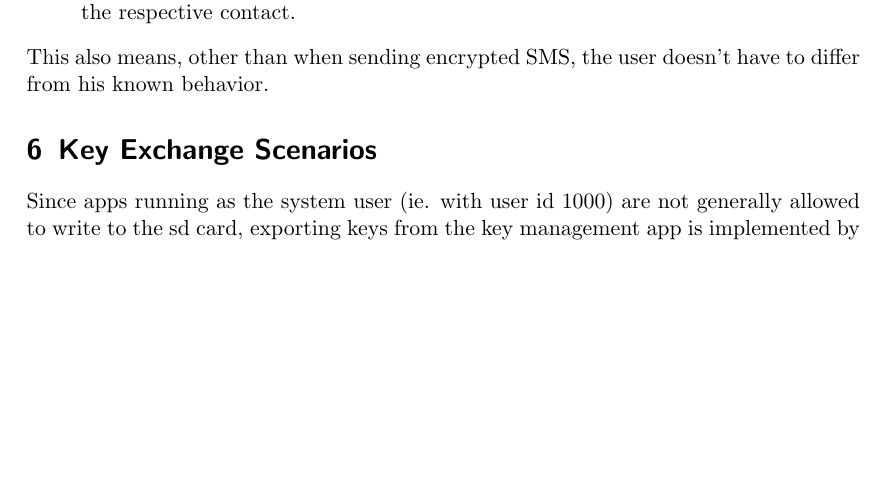
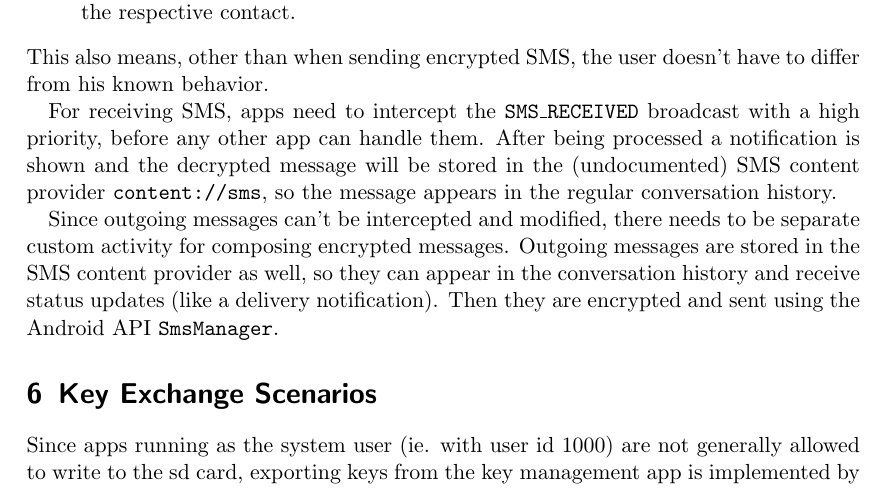
Before and after one commit to Weishaupt/SecurityDocuments, a LaTeX paper (Final_Report.tex): part of page 7 of 8, cut so that both start at the same text, the shorter picture padded with empty space. Compiled offline with pdfLaTeX.

Commit message:
report: sms handling explained

```diff
--- a/Final_Report.tex
+++ b/Final_Report.tex
@@ -191,8 +191,15 @@
 		\item In every case, the unencrypted messages are stored in the communication log with the respective contact.
 	\end{itemize}
 	This also means, other than when sending encrypted SMS, the user doesn't have to differ from his known behavior.
-	%TODO: Explain exactly, how Sending and Receiving SMS is handled.
 
+	For receiving SMS, apps need to intercept the \texttt{SMS\_RECEIVED} broadcast with a high priority, before any other app
+	can handle them. After being processed a notification is shown and the decrypted message will be stored in the (undocumented)
+	SMS content provider \texttt{content://sms}, so the message appears in the regular conversation history.
+
+	Since outgoing messages can't be intercepted and modified, there needs to be separate custom activity for composing
+	encrypted messages. Outgoing messages are stored in the SMS content provider as well, so they can appear in the conversation
+	history and receive status updates (like a delivery notification). Then they are encrypted and sent using the Android API
+	\texttt{SmsManager}.
 \section{Key Exchange Scenarios}
 	Since apps running as the system user (ie. with user id 1000) are not generally allowed to write to the sd card,
 	exporting keys from the key management app is implemented by using a \texttt{ACTION\_SEND} intent with a MIME type
```
